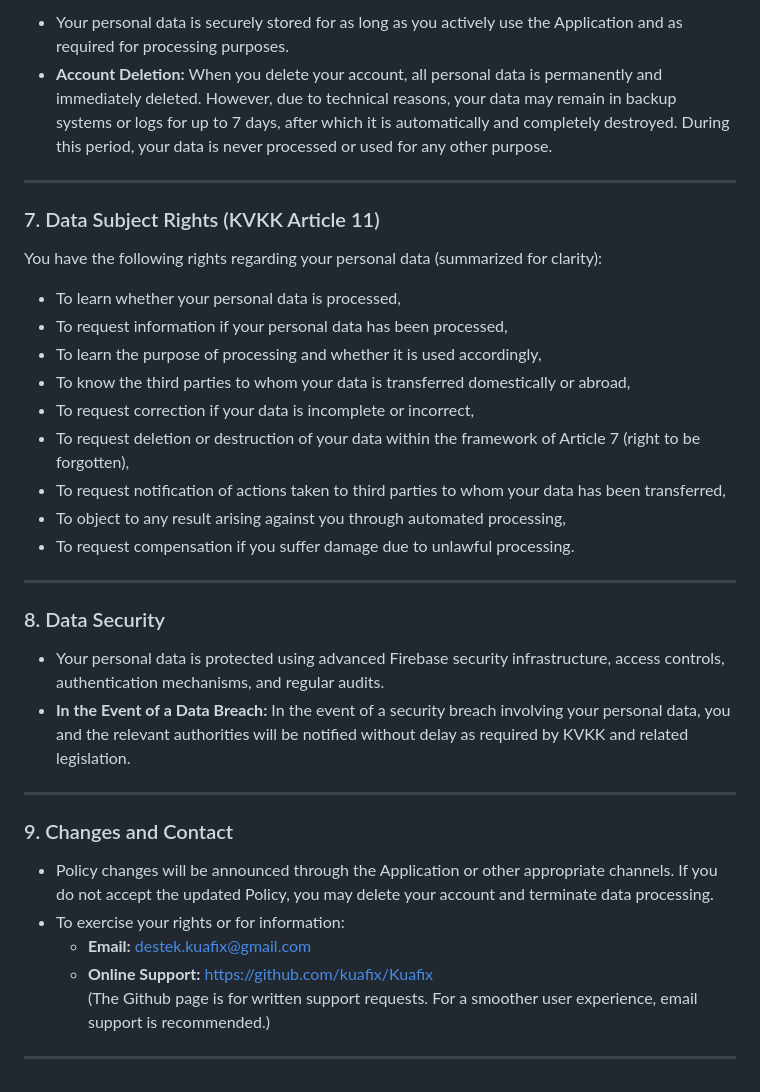
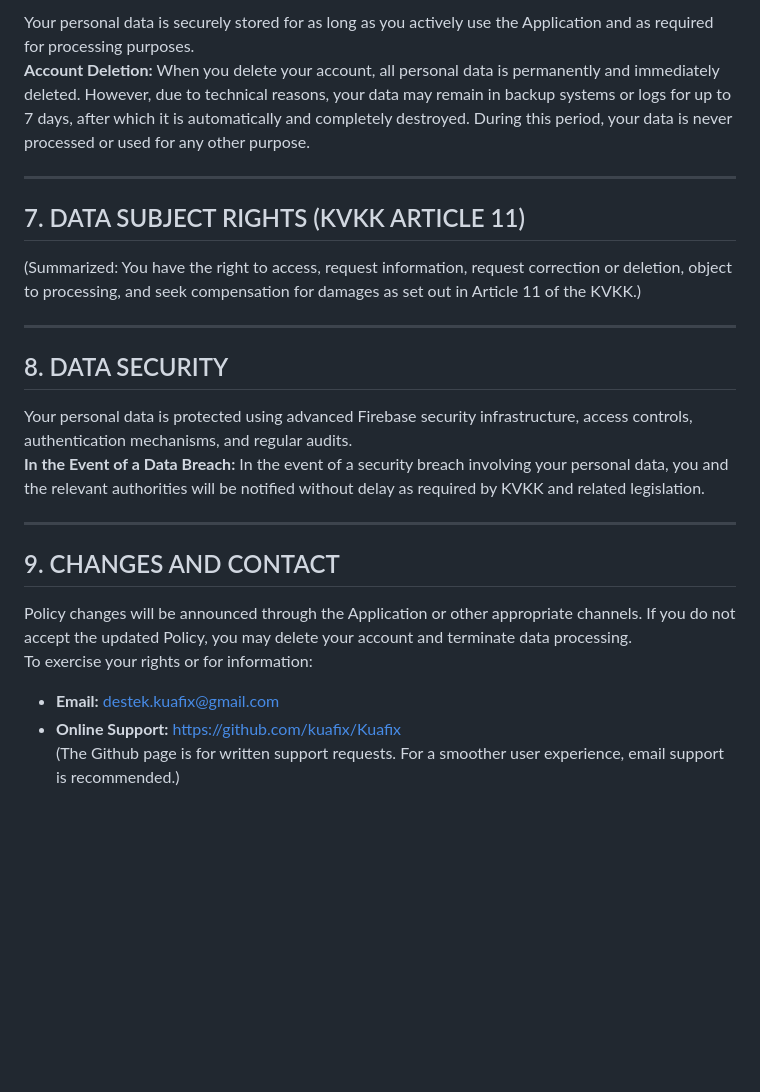
Before and after one commit to kuafix/Kuafix, a Markdown page: PRIVACY_ENG..md, the part around the change printed below. Drawn GitHub-style; blank space fills up the shorter version.

```diff
--- a/PRIVACY_ENG..md
+++ b/PRIVACY_ENG..md
@@ -82,37 +93,26 @@ The following categories of personal data are processed in connection with the A
 
-- Your personal data is securely stored for as long as you actively use the Application and as required for processing purposes.
-- **Account Deletion:** When you delete your account, all personal data is permanently and immediately deleted. However, due to technical reasons, your data may remain in backup systems or logs for up to 7 days, after which it is automatically and completely destroyed. During this period, your data is never processed or used for any other purpose.
+Your personal data is securely stored for as long as you actively use the Application and as required for processing purposes.
+**Account Deletion:** When you delete your account, all personal data is permanently and immediately deleted. However, due to technical reasons, your data may remain in backup systems or logs for up to 7 days, after which it is automatically and completely destroyed. During this period, your data is never processed or used for any other purpose.
 
 ---
 
-### 7. Data Subject Rights (KVKK Article 11)
+## 7. DATA SUBJECT RIGHTS (KVKK ARTICLE 11)
 
-You have the following rights regarding your personal data (summarized for clarity):
-- To learn whether your personal data is processed,
-- To request information if your personal data has been processed,
-- To learn the purpose of processing and whether it is used accordingly,
-- To know the third parties to whom your data is transferred domestically or abroad,
-- To request correction if your data is incomplete or incorrect,
-- To request deletion or destruction of your data within the framework of Article 7 (right to be forgotten),
-- To request notification of actions taken to third parties to whom your data has been transferred,
-- To object to any result arising against you through automated processing,
-- To request compensation if you suffer damage due to unlawful processing.
+(Summarized: You have the right to access, request information, request correction or deletion, object to processing, and seek compensation for damages as set out in Article 11 of the KVKK.)
 
 ---
 
-### 8. Data Security
+## 8. DATA SECURITY
 
-- Your personal data is protected using advanced Firebase security infrastructure, access controls, authentication mechanisms, and regular audits.
-- **In the Event of a Data Breach:** In the event of a security breach involving your personal data, you and the relevant authorities will be notified without delay as required by KVKK and related legislation.
+Your personal data is protected using advanced Firebase security infrastructure, access controls, authentication mechanisms, and regular audits.
+**In the Event of a Data Breach:** In the event of a security breach involving your personal data, you and the relevant authorities will be notified without delay as required by KVKK and related legislation.
 
 ---
 
-### 9. Changes and Contact
+## 9. CHANGES AND CONTACT
 
-- Policy changes will be announced through the Application or other appropriate channels. If you do not accept the updated Policy, you may delete your account and terminate data processing.
-- To exercise your rights or for information:
-  - **Email:** destek.kuafix@gmail.com
-  - **Online Support:** https://github.com/kuafix/Kuafix
-    (The Github page is for written support requests. For a smoother user experience, email support is recommended.)
-
----
+Policy changes will be announced through the Application or other appropriate channels. If you do not accept the updated Policy, you may delete your account and terminate data processing.
+To exercise your rights or for information:
+- **Email:** destek.kuafix@gmail.com
+- **Online Support:** https://github.com/kuafix/Kuafix
+(The Github page is for written support requests. For a smoother user experience, email support is recommended.)
```
Also changed, not shown: other parts of PRIVACY_ENG..md (+41 -30 lines).
